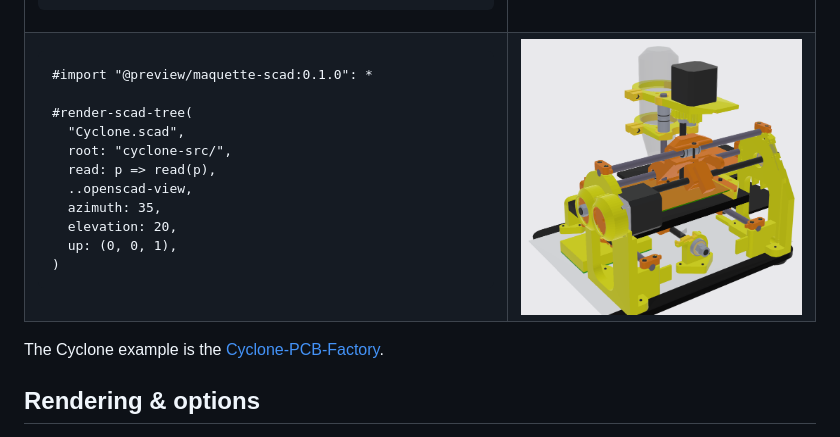
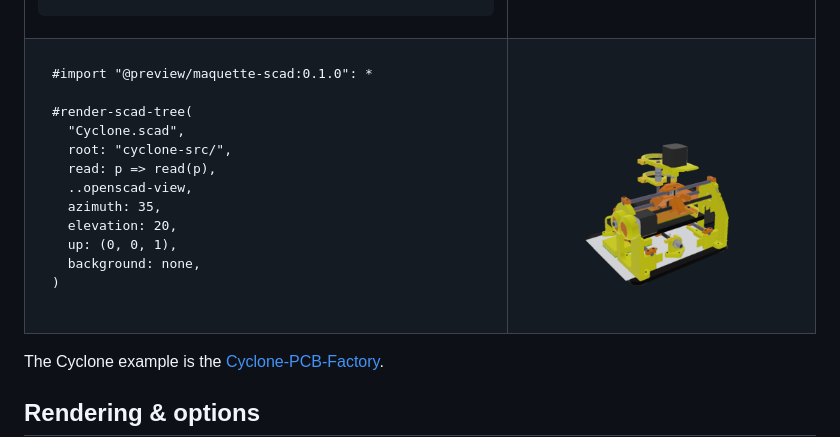
Before and after one commit to bernsteining/maquette, a Markdown page: crates/maquette-scad/README.md, the part around the change. Rendered like a GitHub page; pictures changed too: docs/cyclone-example.png.

Commit message:
docs: transparent backgrounds for the scad + gltf README renders
Re-render the DSL, Cyclone and moved-camera Tokyo images with a transparent
background (page fill: none), matching the other showcase renders; add
background: none to the Cyclone example so its code matches.

````diff
--- a/crates/maquette-scad/README.md
+++ b/crates/maquette-scad/README.md
@@ -94,6 +94,7 @@ rotate([0, 90, 0]) rod(hole, len);
   azimuth: 35,
   elevation: 20,
   up: (0, 0, 1),
+  background: none,
 )
 ```
 
````
Also changed, not shown: 2 other files.
